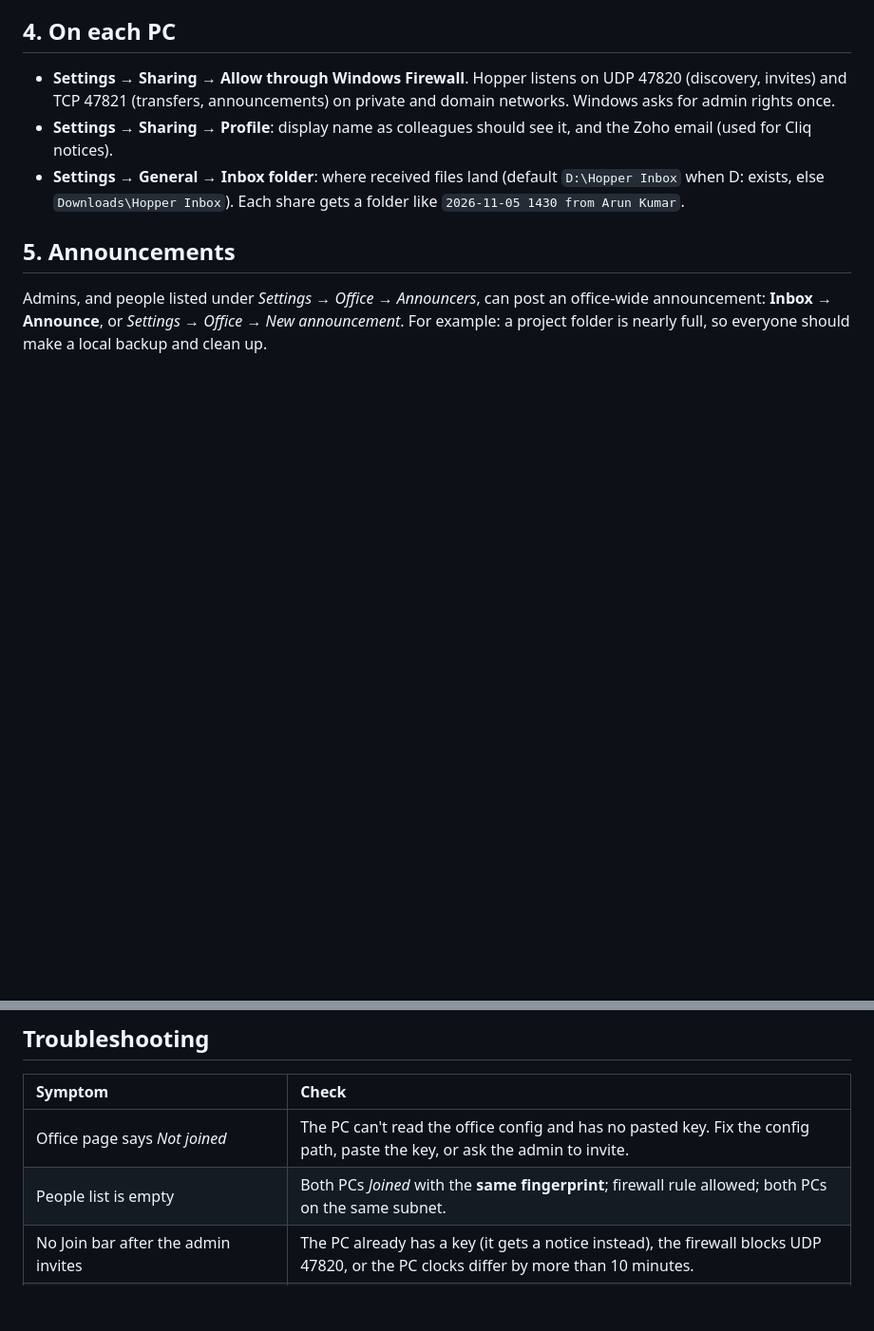
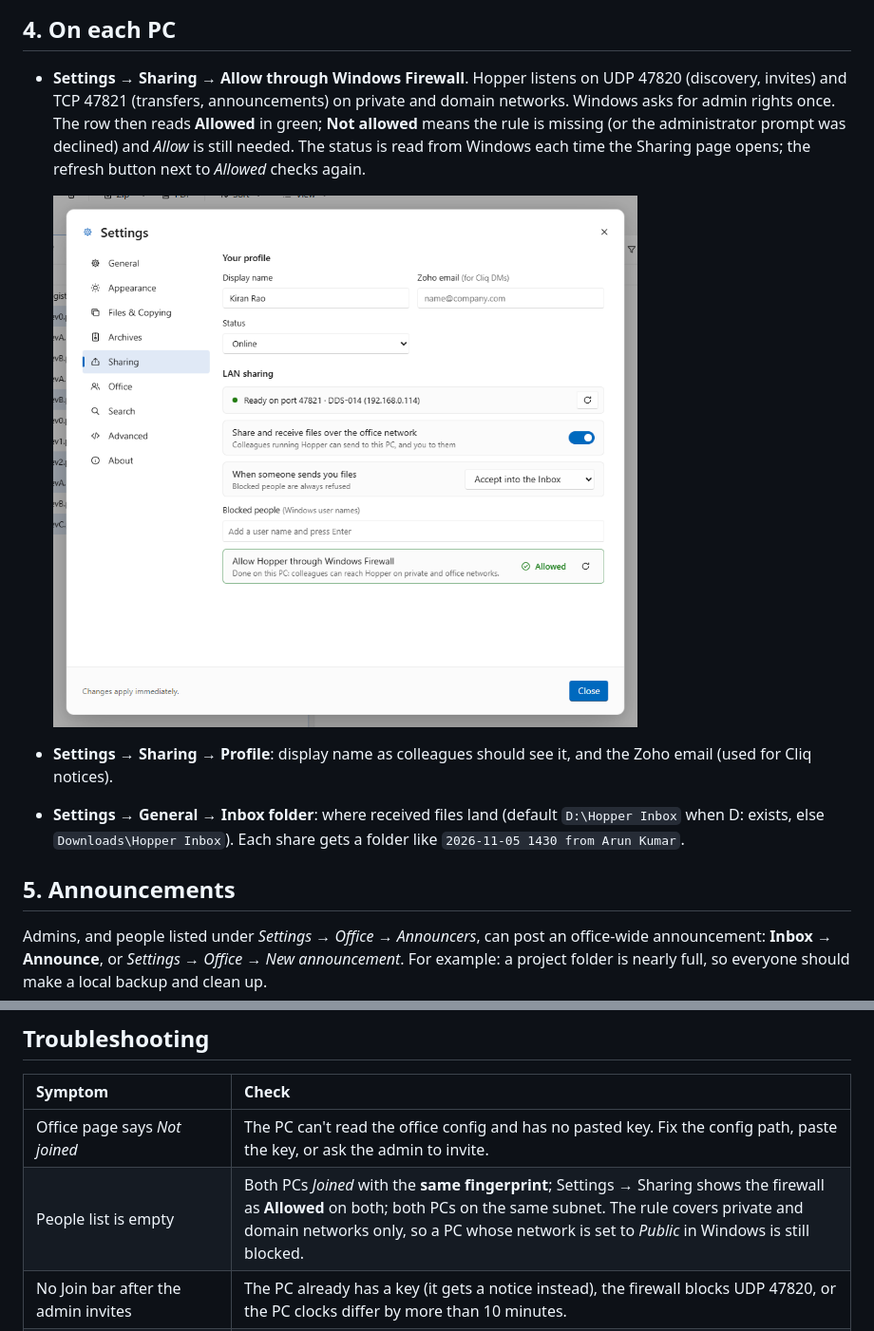
Before and after one commit to vikramdex-ops/Hopper, a Markdown page: docs/OFFICE-SETUP.md, 2 parts joined by grey strips. Shown at 95% size. GitHub-like rendering; pictures changed too: docs/screenshots/f-settings-sharing.png (added); blank space fills up the shorter version.

```diff
--- a/docs/OFFICE-SETUP.md
+++ b/docs/OFFICE-SETUP.md
@@ -76,7 +76,13 @@ PCs that read the config follow at their next start.
 
 - **Settings → Sharing → Allow through Windows Firewall**. Hopper listens on UDP 47820
   (discovery, invites) and TCP 47821 (transfers, announcements) on private and domain networks.
-  Windows asks for admin rights once.
+  Windows asks for admin rights once. The row then reads **Allowed** in green; **Not allowed**
+  means the rule is missing (or the administrator prompt was declined) and *Allow* is still
+  needed. The status is read from Windows each time the Sharing page opens; the refresh button
+  next to *Allowed* checks again.
+
+  <img src="screenshots/f-settings-sharing.png" width="620" alt="Settings, Sharing page: LAN sharing ready, and Allow Hopper through Windows Firewall showing Allowed in green">
+
 - **Settings → Sharing → Profile**: display name as colleagues should see it, and the Zoho
   email (used for Cliq notices).
 - **Settings → General → Inbox folder**: where received files land (default `D:\Hopper Inbox`
@@ -154,7 +160,7 @@ All of these reach an offline colleague through the server inbox when they next
 | Symptom | Check |
 | :-- | :-- |
 | Office page says *Not joined* | The PC can't read the office config and has no pasted key. Fix the config path, paste the key, or ask the admin to invite. |
-| People list is empty | Both PCs *Joined* with the **same fingerprint**; firewall rule allowed; both PCs on the same subnet. |
+| People list is empty | Both PCs *Joined* with the **same fingerprint**; Settings → Sharing shows the firewall as **Allowed** on both; both PCs on the same subnet. The rule covers private and domain networks only, so a PC whose network is set to *Public* in Windows is still blocked. |
 | No Join bar after the admin invites | The PC already has a key (it gets a notice instead), the firewall blocks UDP 47820, or the PC clocks differ by more than 10 minutes. |
 | "port-in-use" | Another Hopper (or app) uses TCP 47821; Hopper tries up to 47830 automatically. |
 | Shares always go via the server | The firewall is blocking TCP 47821 on the receiving PC. |
```
Also changed, not shown: 2 other files.
